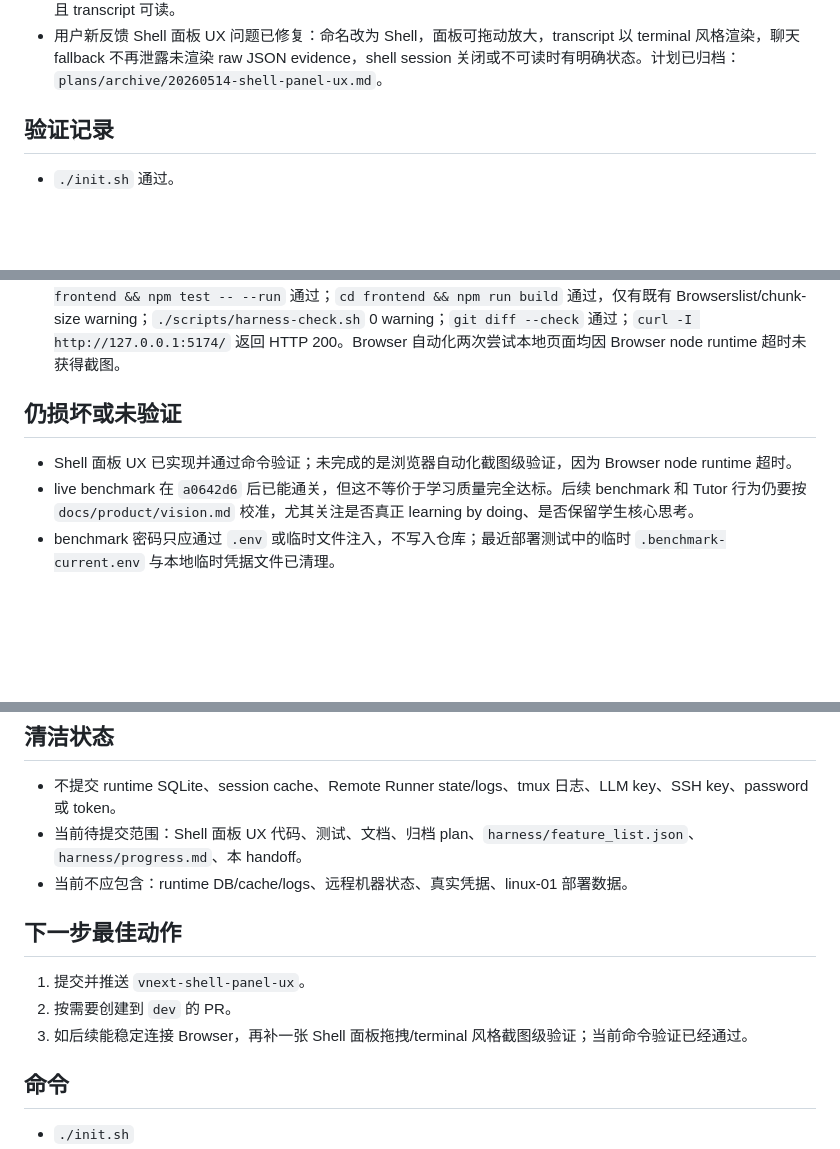
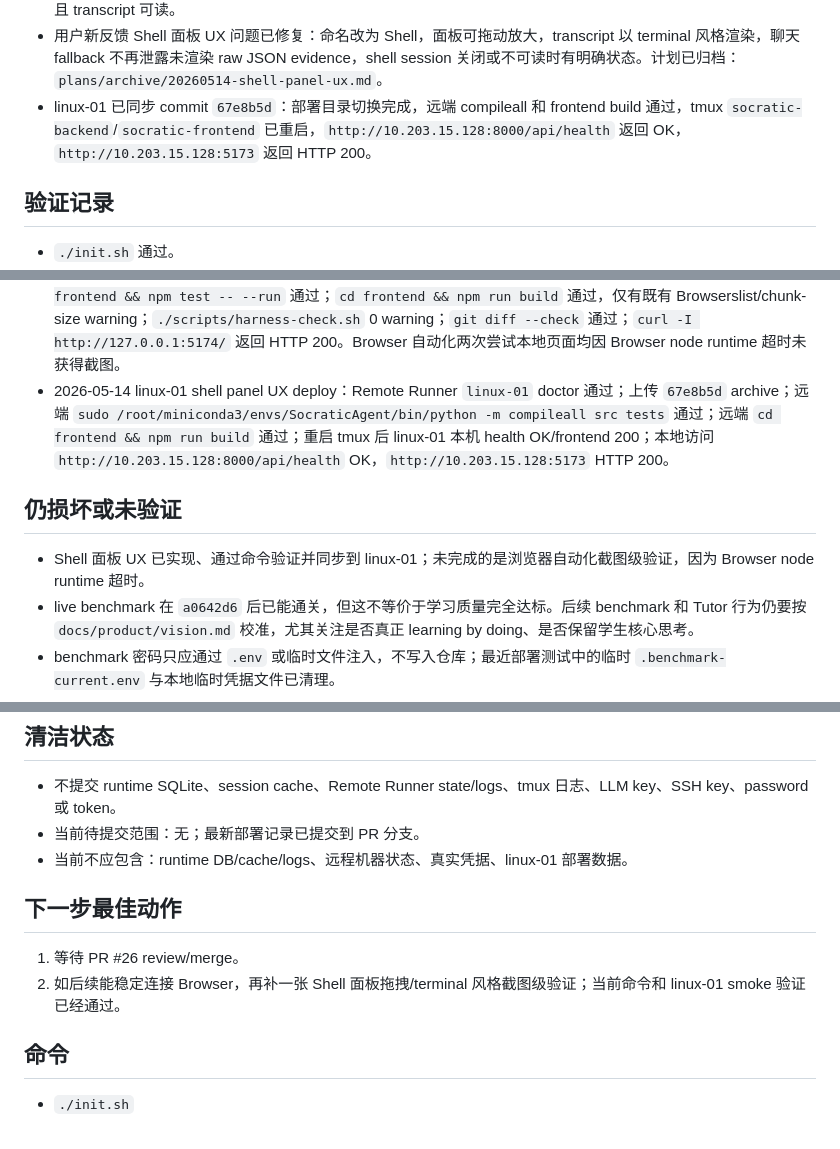
Before and after one commit to ElysiaFollower/socratic-agent-generator, a Markdown page: harness/session-handoff.md, 3 parts joined by grey strips. GitHub-like rendering; blank space fills up the shorter version.

```diff
--- a/harness/session-handoff.md
+++ b/harness/session-handoff.md
@@ -39,6 +39,7 @@
 - PR #23 和 #25 已合并到 `dev`；linux-01 已同步 `dev` commit `043fbcf` 与 SEEDRunner `9324432`，后端 `http://10.203.15.128:8000/api/health` OK，前端 `http://10.203.15.128:5173` HTTP 200。
 - linux-01 真实 Sniffing/Spoofing benchmark 完整通过：session `1e707d80-f321-4318-ae1c-1c7ba007b984`，`final_progress={isFinished:true, stepIndex:9, totalSteps:9}`，`step_completion_count=9`，`remote_audit_count=30`；persistent shell API 返回 runner session `sess_20260514_132555_964262_e7fad1ad` 且 transcript 可读。
 - 用户新反馈 Shell 面板 UX 问题已修复：命名改为 Shell，面板可拖动放大，transcript 以 terminal 风格渲染，聊天 fallback 不再泄露未渲染 raw JSON evidence，shell session 关闭或不可读时有明确状态。计划已归档：`plans/archive/20260514-shell-panel-ux.md`。
+- linux-01 已同步 commit `67e8b5d`：部署目录切换完成，远端 compileall 和 frontend build 通过，tmux `socratic-backend`/`socratic-frontend` 已重启，`http://10.203.15.128:8000/api/health` 返回 OK，`http://10.203.15.128:5173` 返回 HTTP 200。
 
 ## 验证记录
 
@@ -60,10 +61,11 @@
 - 2026-05-14 session shell terminal tabs：`PYTHONPATH=src _local/socratic-smoke-venv/bin/python -m pytest tests/test_remote_machine_manager.py -q` 通过 5 passed；`python3 -m compileall src tests` 通过；`cd frontend && npm test -- --run` 通过；`cd frontend && npm run build` 通过；`./scripts/harness-check.sh` 0 warning；`git diff --check` 通过。
 - 2026-05-14 persistent remote shell：`PYTHONPATH=src _local/socratic-smoke-venv/bin/python -m pytest tests/test_remote_runner_provider.py tests/test_remote_machine_manager.py -q` 通过 25 passed；`python3 -m compileall src tests` 通过；`cd frontend && npm test -- --run` 通过；`cd frontend && npm run build` 通过；`./scripts/harness-check.sh` 0 warning；`git diff --check` 通过；SEEDRunner 上游 focused test `tests/test_remote_runner_mvp.py::test_session_preserves_shell_state_and_incremental_transcript` 通过 1 passed。
 - 2026-05-14 shell panel UX：`./init.sh` 通过；`PYTHONPATH=src _local/socratic-smoke-venv/bin/python -m pytest tests/test_tutor_executor.py tests/test_remote_runner_provider.py tests/test_remote_machine_manager.py -q` 通过 30 passed；`python3 -m compileall src tests` 通过；`cd frontend && npm test -- --run` 通过；`cd frontend && npm run build` 通过，仅有既有 Browserslist/chunk-size warning；`./scripts/harness-check.sh` 0 warning；`git diff --check` 通过；`curl -I http://127.0.0.1:5174/` 返回 HTTP 200。Browser 自动化两次尝试本地页面均因 Browser node runtime 超时未获得截图。
+- 2026-05-14 linux-01 shell panel UX deploy：Remote Runner `linux-01` doctor 通过；上传 `67e8b5d` archive；远端 `sudo /root/miniconda3/envs/SocraticAgent/bin/python -m compileall src tests` 通过；远端 `cd frontend && npm run build` 通过；重启 tmux 后 linux-01 本机 health OK/frontend 200；本地访问 `http://10.203.15.128:8000/api/health` OK，`http://10.203.15.128:5173` HTTP 200。
 
 ## 仍损坏或未验证
 
-- Shell 面板 UX 已实现并通过命令验证；未完成的是浏览器自动化截图级验证，因为 Browser node runtime 超时。
+- Shell 面板 UX 已实现、通过命令验证并同步到 linux-01；未完成的是浏览器自动化截图级验证，因为 Browser node runtime 超时。
 - live benchmark 在 `a0642d6` 后已能通关，但这不等价于学习质量完全达标。后续 benchmark 和 Tutor 行为仍要按 `docs/product/vision.md` 校准，尤其关注是否真正 learning by doing、是否保留学生核心思考。
 - benchmark 密码只应通过 `.env` 或临时文件注入，不写入仓库；最近部署测试中的临时 `.benchmark-current.env` 与本地临时凭据文件已清理。
 
@@ -83,14 +85,13 @@
 ## 清洁状态
 
 - 不提交 runtime SQLite、session cache、Remote Runner state/logs、tmux 日志、LLM key、SSH key、password 或 token。
-- 当前待提交范围：Shell 面板 UX 代码、测试、文档、归档 plan、`harness/feature_list.json`、`harness/progress.md`、本 handoff。
+- 当前待提交范围：无；最新部署记录已提交到 PR 分支。
 - 当前不应包含：runtime DB/cache/logs、远程机器状态、真实凭据、linux-01 部署数据。
 
 ## 下一步最佳动作
 
-1. 提交并推送 `vnext-shell-panel-ux`。
-2. 按需要创建到 `dev` 的 PR。
-3. 如后续能稳定连接 Browser，再补一张 Shell 面板拖拽/terminal 风格截图级验证；当前命令验证已经通过。
+1. 等待 PR #26 review/merge。
+2. 如后续能稳定连接 Browser，再补一张 Shell 面板拖拽/terminal 风格截图级验证；当前命令和 linux-01 smoke 验证已经通过。
 
 ## 命令
 
```
Also changed, not shown: harness/progress.md (+12 -2 lines).
